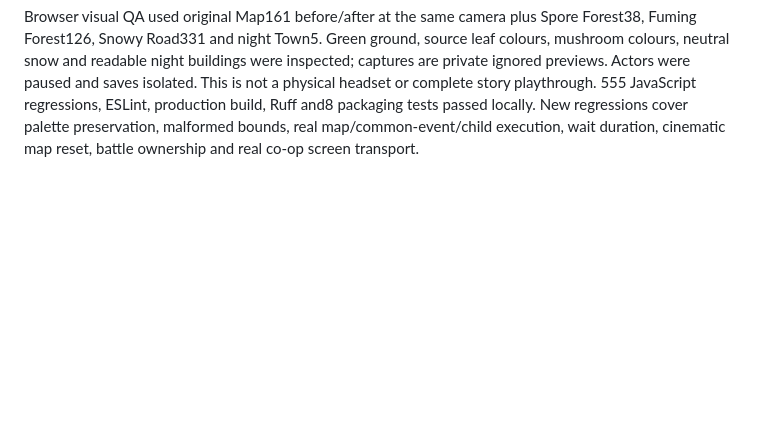
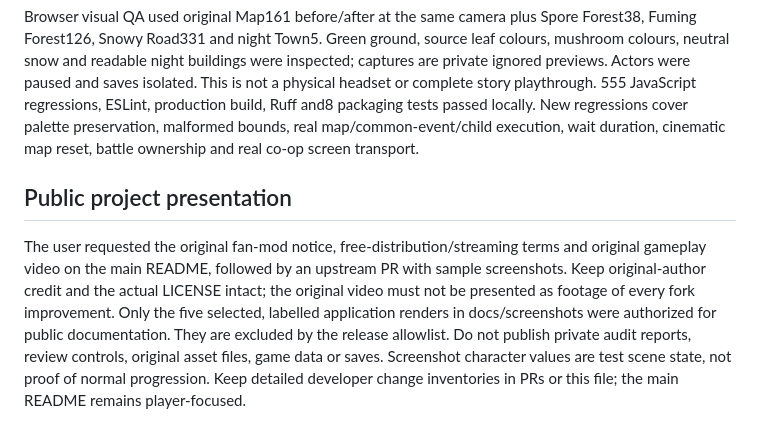
Before and after one commit to Lobewarms/BLACKSOULS2_VR-release, a Markdown page: AGENTS.md, the part around the change. GitHub-like rendering; blank space fills up the shorter version.

```diff
--- a/AGENTS.md
+++ b/AGENTS.md
@@ -1466,3 +1466,16 @@ saves isolated. This is not a physical headset or complete story playthrough.
 passed locally. New regressions cover palette preservation, malformed bounds,
 real map/common-event/child execution, wait duration, cinematic map reset,
 battle ownership and real co-op screen transport.
+
+## Public project presentation
+
+The user requested the original fan-mod notice, free-distribution/streaming terms
+and original gameplay video on the main README, followed by an upstream PR with
+sample screenshots. Keep original-author credit and the actual LICENSE intact;
+the original video must not be presented as footage of every fork improvement.
+Only the five selected, labelled application renders in docs/screenshots were
+authorized for public documentation. They are excluded by the release allowlist.
+Do not publish private audit reports, review controls, original asset files,
+game data or saves. Screenshot character values are test scene state, not proof
+of normal progression. Keep detailed developer change inventories in PRs or this
+file; the main README remains player-focused.
```
Also changed, not shown: README.md (+47 -2 lines), docs/screenshots/README.md (added, +47 -0 lines), docs/screenshots/desktop-hud-0.2.12.png (added), docs/screenshots/desktop-menu-0.2.12.png (added), docs/screenshots/forest-full-tone-0.2.25.png (added), docs/screenshots/forest-natural-colours-0.2.25.png (added), docs/screenshots/launcher-pc-0.2.11.png (added).
